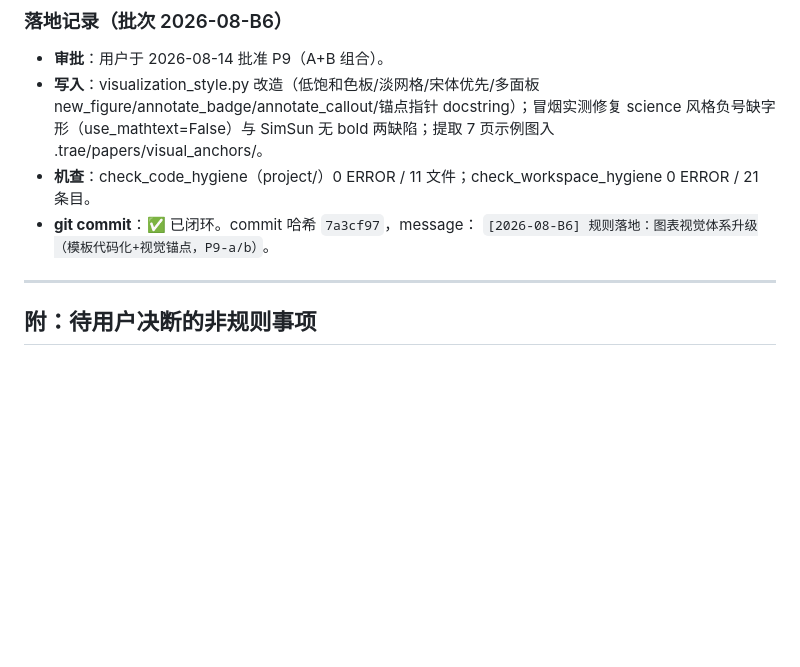
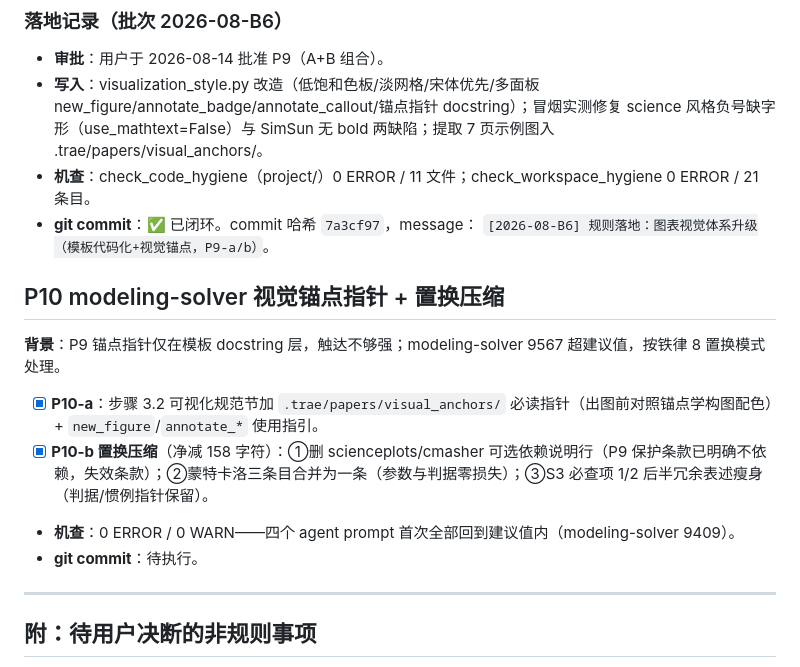
Before and after one commit to shanhaiqing/math-modeling-agent-team, a Markdown page: decision_logs/总审批清单.md, the part around the change. Rendered like a GitHub page; blank space fills up the shorter version.

Commit message:
[2026-08-B7] 规则落地：modeling-solver 视觉锚点指针+置换压缩（P10-a/b）

```diff
--- a/decision_logs/总审批清单.md
+++ b/decision_logs/总审批清单.md
@@ -320,6 +320,15 @@ P6-h 将阶段 5 改为"修正落实确认"后，五维度 evidence 字段更失
 - **git commit**：✅ 已闭环。commit 哈希 `7a3cf97`，message：
   `[2026-08-B6] 规则落地：图表视觉体系升级（模板代码化+视觉锚点，P9-a/b）`。
 
+## P10 modeling-solver 视觉锚点指针 + 置换压缩
+
+**背景**：P9 锚点指针仅在模板 docstring 层，触达不够强；modeling-solver 9567 超建议值，按铁律 8 置换模式处理。
+
+- [x] **P10-a**：步骤 3.2 可视化规范节加 `.trae/papers/visual_anchors/` 必读指针（出图前对照锚点学构图配色）+ `new_figure`/`annotate_*` 使用指引。
+- [x] **P10-b 置换压缩**（净减 158 字符）：①删 scienceplots/cmasher 可选依赖说明行（P9 保护条款已明确不依赖，失效条款）；②蒙特卡洛三条目合并为一条（参数与判据零损失）；③S3 必查项 1/2 后半冗余表述瘦身（判据/惯例指针保留）。
+- **机查**：0 ERROR / 0 WARN——四个 agent prompt 首次全部回到建议值内（modeling-solver 9409）。
+- **git commit**：待执行。
+
 ---
 
 ## 附：待用户决断的非规则事项
```
Also changed, not shown: .trae/agents/modeling-solver.md (+4 -7 lines).
